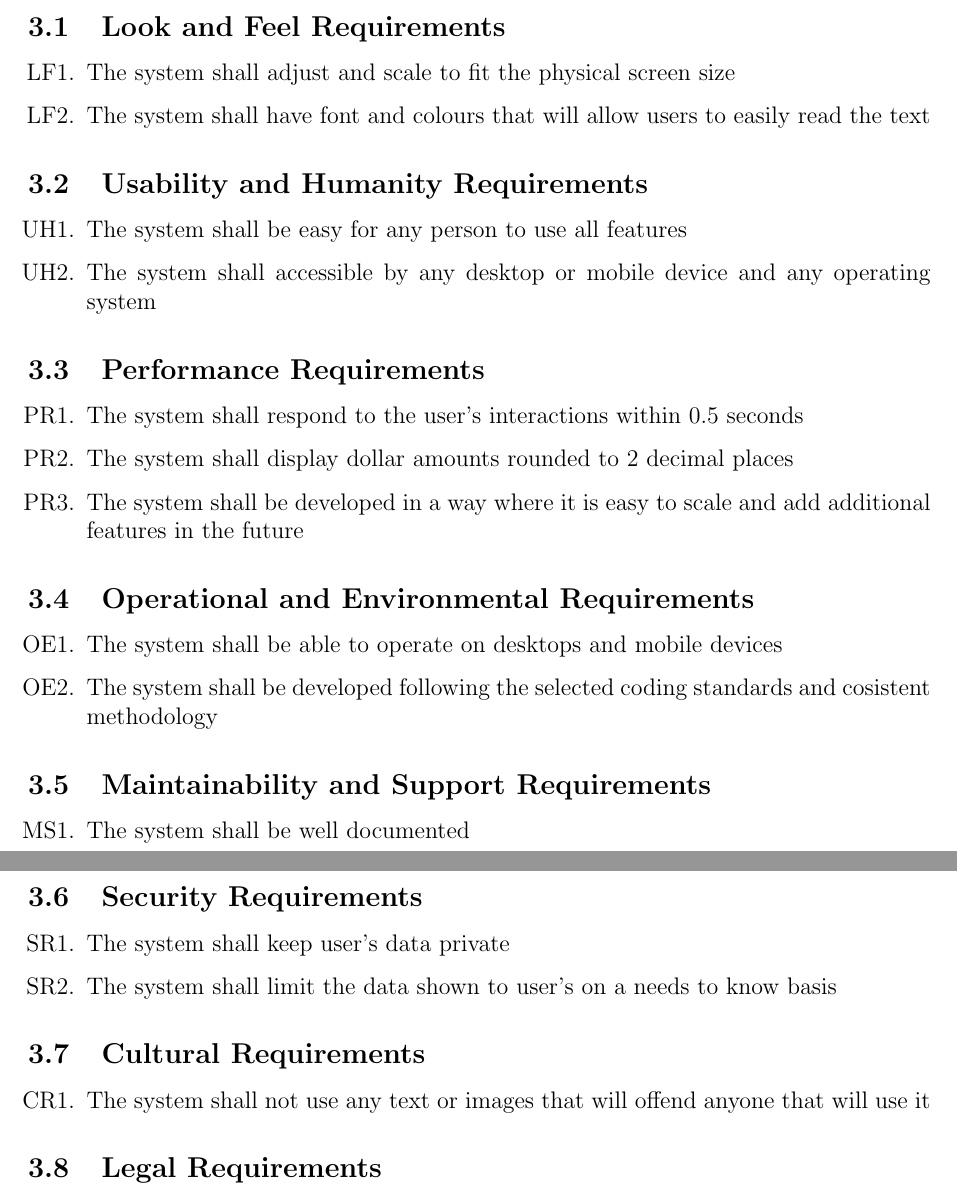
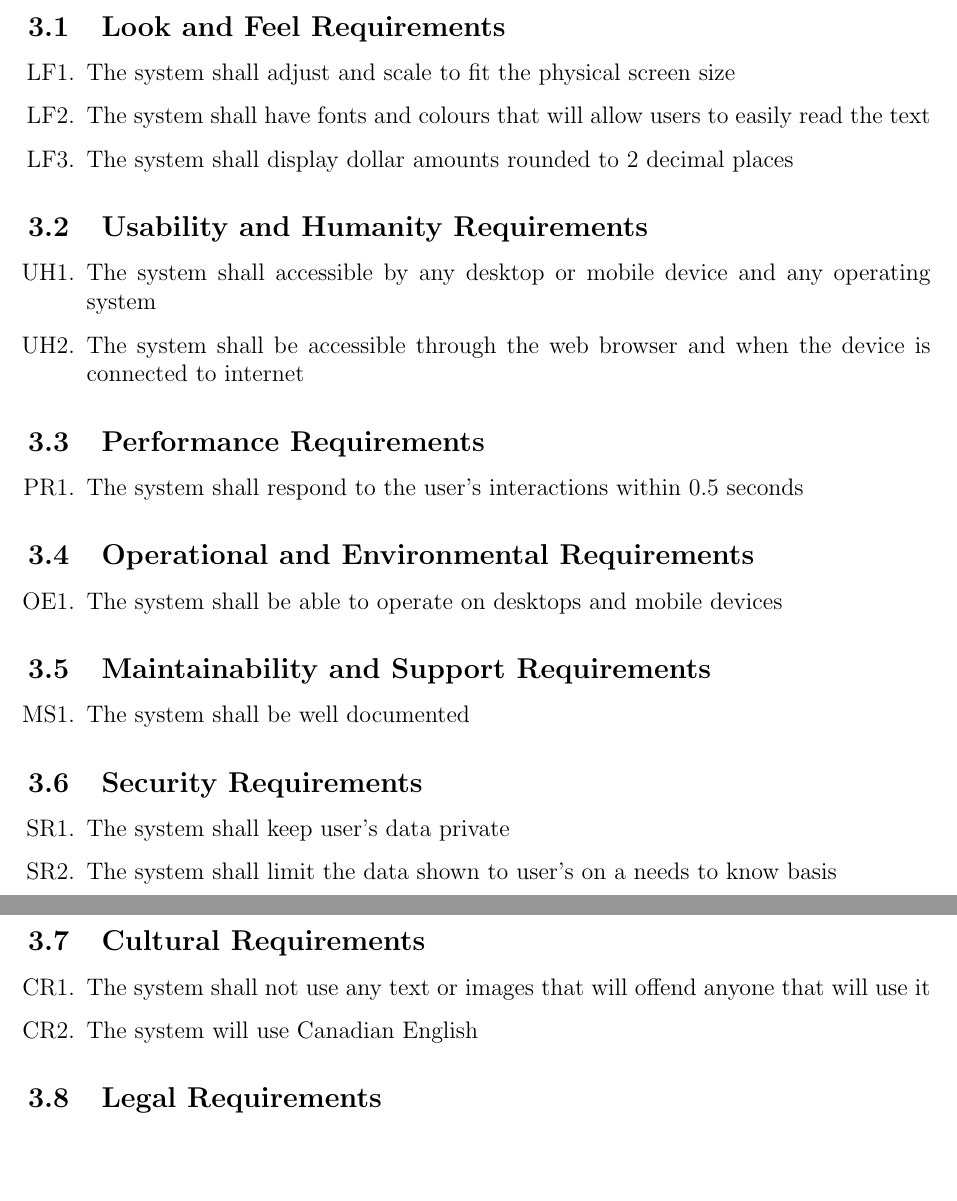
Before and after one commit to arkinmodi/project-sayyara, a LaTeX document (docs/SRS/SRS.tex): two parts of pages 14 and 15 of 18, joined at a grey line, cut so that both start at the same text, the shorter picture padded with empty space. Compiled offline with pdfLaTeX.

Commit message:
fix comments

```diff
--- a/docs/SRS/SRS.tex
+++ b/docs/SRS/SRS.tex
@@ -490,26 +490,24 @@ external systems and services.
 \subsection{Look and Feel Requirements}
 \begin{enumerate}
 	\item [{LF}1.] The system shall adjust and scale to fit the physical screen size
-	\item [{LF}2.] The system shall have font and colours that will allow users to easily read the text
+	\item [{LF}2.] The system shall have fonts and colours that will allow users to easily read the text
+	\item [{LF}3.] The system shall display dollar amounts rounded to 2 decimal places
 \end{enumerate}
 
 \subsection{Usability and Humanity Requirements}
 \begin{enumerate}
-	\item [{UH}1.] The system shall be easy for any person to use all features
-	\item [{UH}2.] The system shall accessible by any desktop or mobile device and any operating system
+	\item [{UH}1.] The system shall accessible by any desktop or mobile device and any operating system
+	\item [{UH}2.] The system shall be accessible through the web browser and when the device is connected to internet
 \end{enumerate}
 
 \subsection{Performance Requirements}
 \begin{enumerate}
 	\item [{PR}1.] The system shall respond to the user's interactions within 0.5 seconds
-	\item [{PR}2.] The system shall display dollar amounts rounded to 2 decimal places
-	\item [{PR}3.] The system shall be developed in a way where it is easy to scale and add additional features in the future
 \end{enumerate}
 
 \subsection{Operational and Environmental Requirements}
 \begin{enumerate}
 	\item [{OE}1.] The system shall be able to operate on desktops and mobile devices
-	\item [{OE}2.] The system shall be developed following the selected coding standards and cosistent methodology
 \end{enumerate}
 
 \subsection{Maintainability and Support Requirements}
@@ -526,6 +524,7 @@ external systems and services.
 \subsection{Cultural Requirements}
 \begin{enumerate}
 	\item [{CR}1.] The system shall not use any text or images that will offend anyone that will use it
+	\item [{CR}2.] The system will use Canadian English
 \end{enumerate}
 
 \subsection{Legal Requirements}
```
